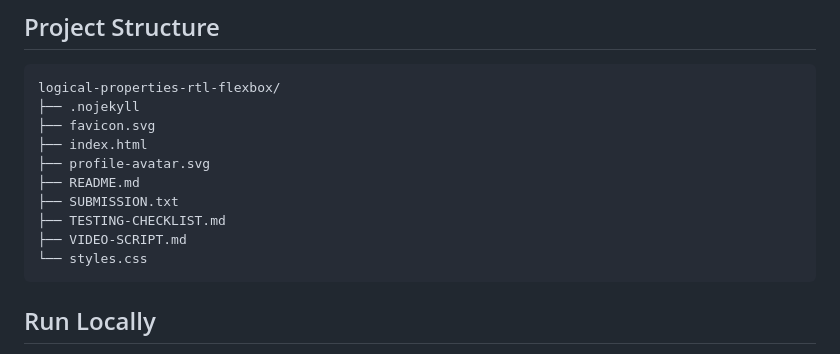
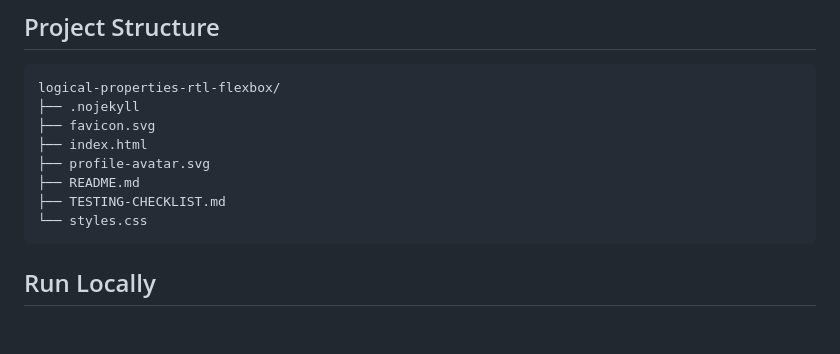
Before and after one commit to blen-hadgu-web/logical-properties-rtl-flexbox, a Markdown page: README.md, the part around the change. Drawn GitHub-style; blank space fills up the shorter version.

````diff
--- a/README.md
+++ b/README.md
@@ -28,9 +28,7 @@ logical-properties-rtl-flexbox/
 ├── index.html
 ├── profile-avatar.svg
 ├── README.md
-├── SUBMISSION.txt
 ├── TESTING-CHECKLIST.md
-├── VIDEO-SCRIPT.md
 └── styles.css
 ```
 
````
